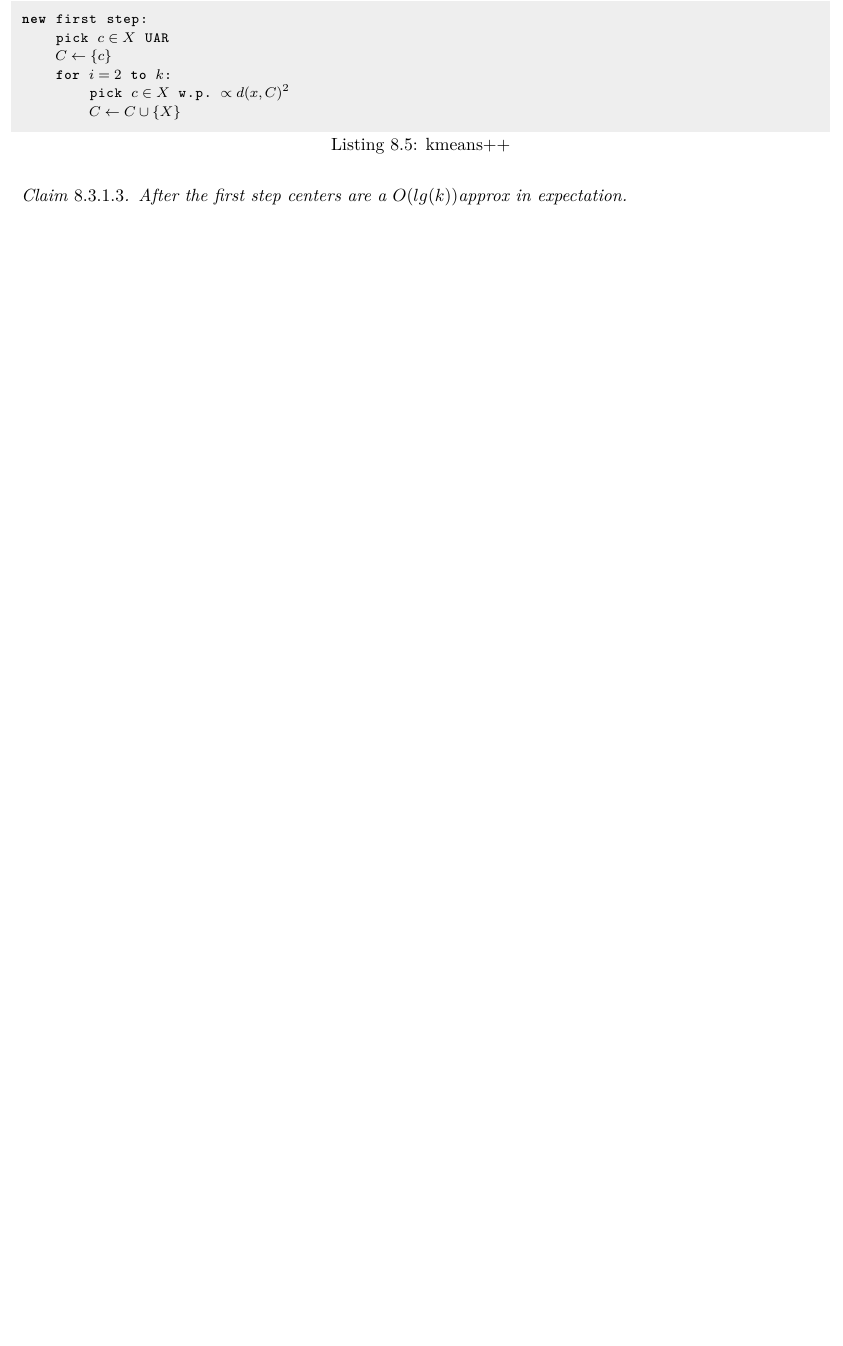
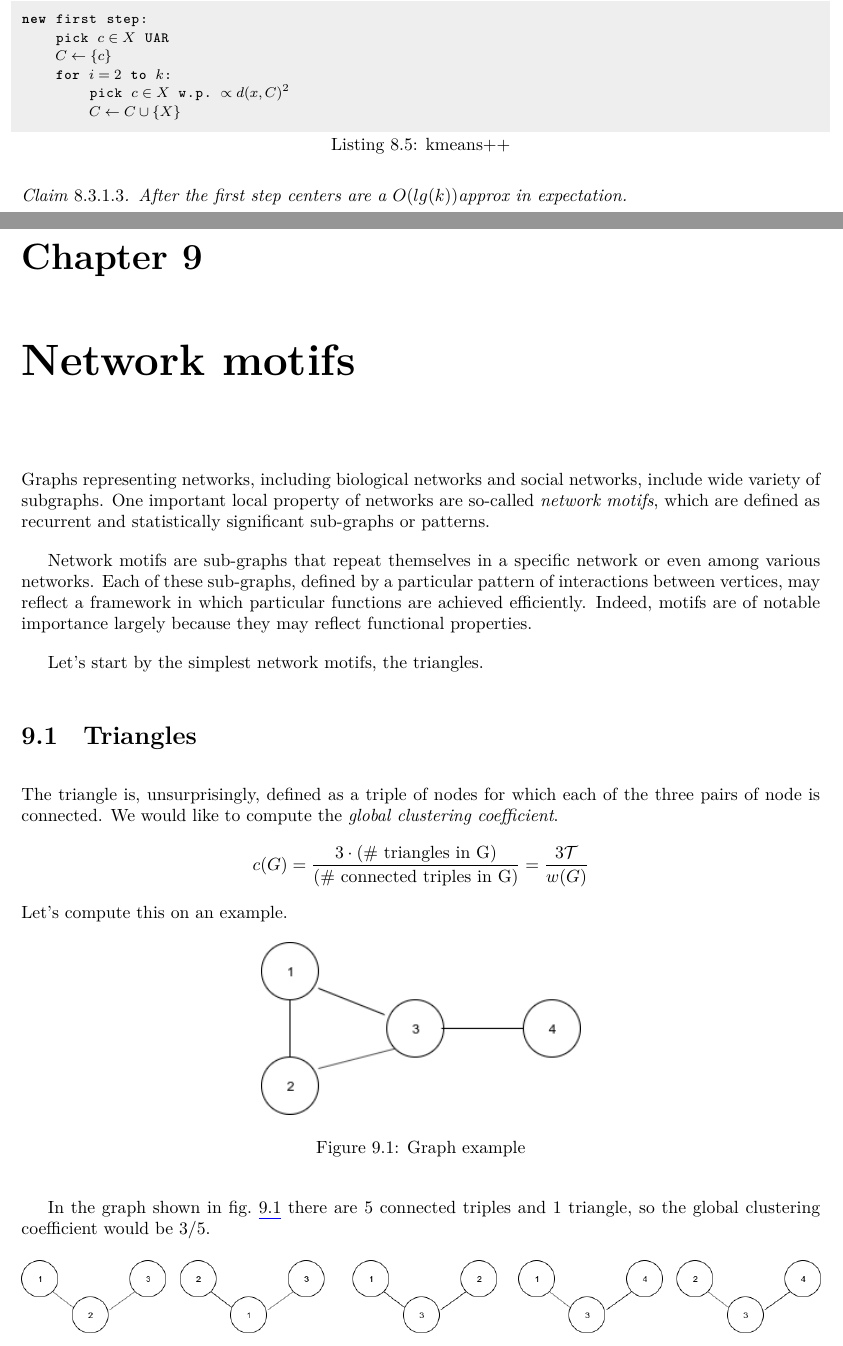
Before and after one commit to Project2100/Social_and_Behavioural_Networks-2018_19, a LaTeX thesis (main.tex, which reads chapters/motifs.tex): part of page 77 of 77 before the commit and two parts of pages 77 and 78 of 80 after it, the two joined at a grey line, cut so that both start at the same text, the shorter picture padded with empty space. The pictures show the PDF file main.pdf that the author committed with the source.

Commit message:
add network motifs until Algorithm 2

```diff
--- /dev/null
+++ b/chapters/motifs.tex
@@ -0,0 +1,43 @@
+%!TEX root=../main.tex
+\chapter{Network motifs}\label{sec:motifs}
+
+Graphs representing networks, including biological networks and social networks, include wide variety of subgraphs. One important local property of networks are so-called \emph{network motifs}, which are defined as recurrent and statistically significant sub-graphs or patterns.
+
+Network motifs are sub-graphs that repeat themselves in a specific network or even among various networks. Each of these sub-graphs, defined by a particular pattern of interactions between vertices, may reflect a framework in which particular functions are achieved efficiently. Indeed, motifs are of notable importance largely because they may reflect functional properties.
+
+Let's start by the simplest network motifs, the triangles.
+
+\section{Triangles}
+The triangle is, unsurprisingly, defined as a triple of nodes for which each of the three pairs of node is connected.
+We would like to compute the \emph{global clustering coefficient}.
+\[
+	c(G) = \frac{3 \cdot \left(\text{\# triangles in G}\right)}{\left(\text{\# connected triples in G}\right)} = \frac{3 \mathcal{T}}{w(G)}
+\]
+%
+Let's compute this on an example.
+%
+\begin{figure}[h!]
+	\centering
+	\includegraphics[width=.4\textwidth]{graph-triangle-example.png}
+	\caption{Graph example}\label{fig:graph-example-triangles}
+\end{figure}
+
+In the graph shown in \cref{fig:graph-example-triangles} there are $5$ connected triples and $1$ triangle, so the global clustering coefficient would be $3/5$.
+%
+\begin{figure}[h!]
+	\centering
+	\includegraphics[width=\textwidth]{conn-triples.png}
+\end{figure}
+
+The \emph{g.c.c.} for a clique is $1$, because every connected triple is also a triangle; while for a star it is $0$ because there are no triangles.
+
+To compute the denominator for the \emph{g.c.c.}, that is $w(g)$, what we can do is sum all the pairs of nodes in the neighborhood of each node.
+\[
+	w(G) = \sum_{u \in V}\binom{d(u)}{2}
+\]
+taking $T = O(N)$.
+This gives us a first algorithm to compute the \emph{g.c.c.}
+%
+\begin{lstlisting}[caption={Algorithm 1}, label={alg:triangles-alg1}]
+Algorithm_1:
+    for $u \in V$
@@ -0,0 +62 @@
+\end{proof}
@@ -0,0 +69,12 @@
+	\begin{pmatrix}
+		0 & 1 & 1 & 0 \\
+		1 & 0 & 1 & 0 \\
+		1 & 1 & 0 & 1 \\
+		0 & 0 & 1 & 0 \\
+	\end{pmatrix}
+\]
+Let's compute the square of it.
+\[
+	A^2 = 	\begin{pmatrix}
+		2 & 1 & 1 & 1 \\
+		1 & 2 & 1 & 1 \\
@@ -0,0 +97,8 @@
+	\includegraphics[width=.5\textwidth]{triangle.png}
+	\caption{A triangle.}\label{fig:triangle-graph}
+\end{figure}
+%
+Let's compute $(A^3)_{uu}$ in \cref{fig:triangle-graph}; there are two paths of length $3$ that go from $u$ to itself: $uvw, uwv$. So $(A^3)_{uu}$ would be $2$, but the node is in just one triangle.
+That is true in general, so every triangle gives a contribute of $2$ to the diagonal entry of every node that forms it. Furthermore, this way we will count the same triangle $3$ times. We thus have
+\[
+	\sum_{u \in G}{\left(A^3\right)_{uu}} = tr(A^3) = 6 \cdot \mathcal{T}(G)
```
Also changed, not shown: main.tex (+2 -0 lines), images/conn-triples.png (added), images/graph-triangle-example.png (added), images/triangle.png (added), main.pdf, chapters/motifs.tex (51 more changed lines), 1 other file.
